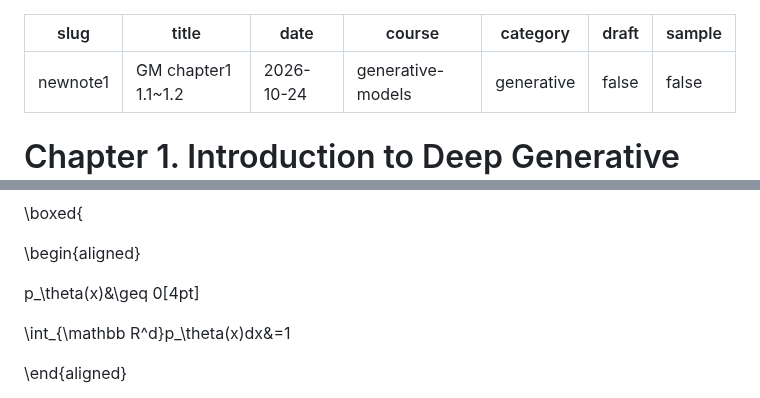
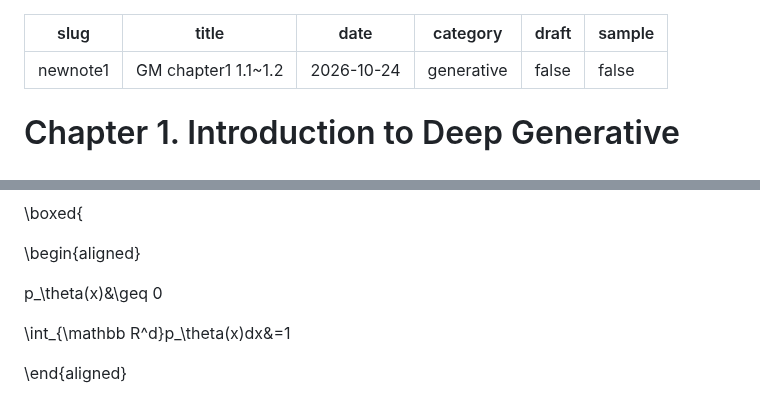
Before and after one commit to songofluna/academic-notes, a Markdown page: content/notes/newnote1.md, 2 parts joined by grey strips. Drawn GitHub-style.

Commit message:
Update content/notes/newnote1.md (via Pages CMS)

```diff
--- a/content/notes/newnote1.md
+++ b/content/notes/newnote1.md
@@ -2,7 +2,6 @@
 slug: newnote1
 title: GM chapter1 1.1~1.2
 date: 2026-10-24
-course: generative-models
 category: generative
 draft: false
 sample: false
@@ -198,7 +197,7 @@ $$
 
 \begin{aligned}
 
-p_\theta(x)&\geq 0[4pt]
+p_\theta(x)&\geq 0
 
 \int_{\mathbb R^d}p_\theta(x)dx&=1
 
```
Also changed, not shown: other parts of content/notes/newnote1.md (+4 -2 lines).
